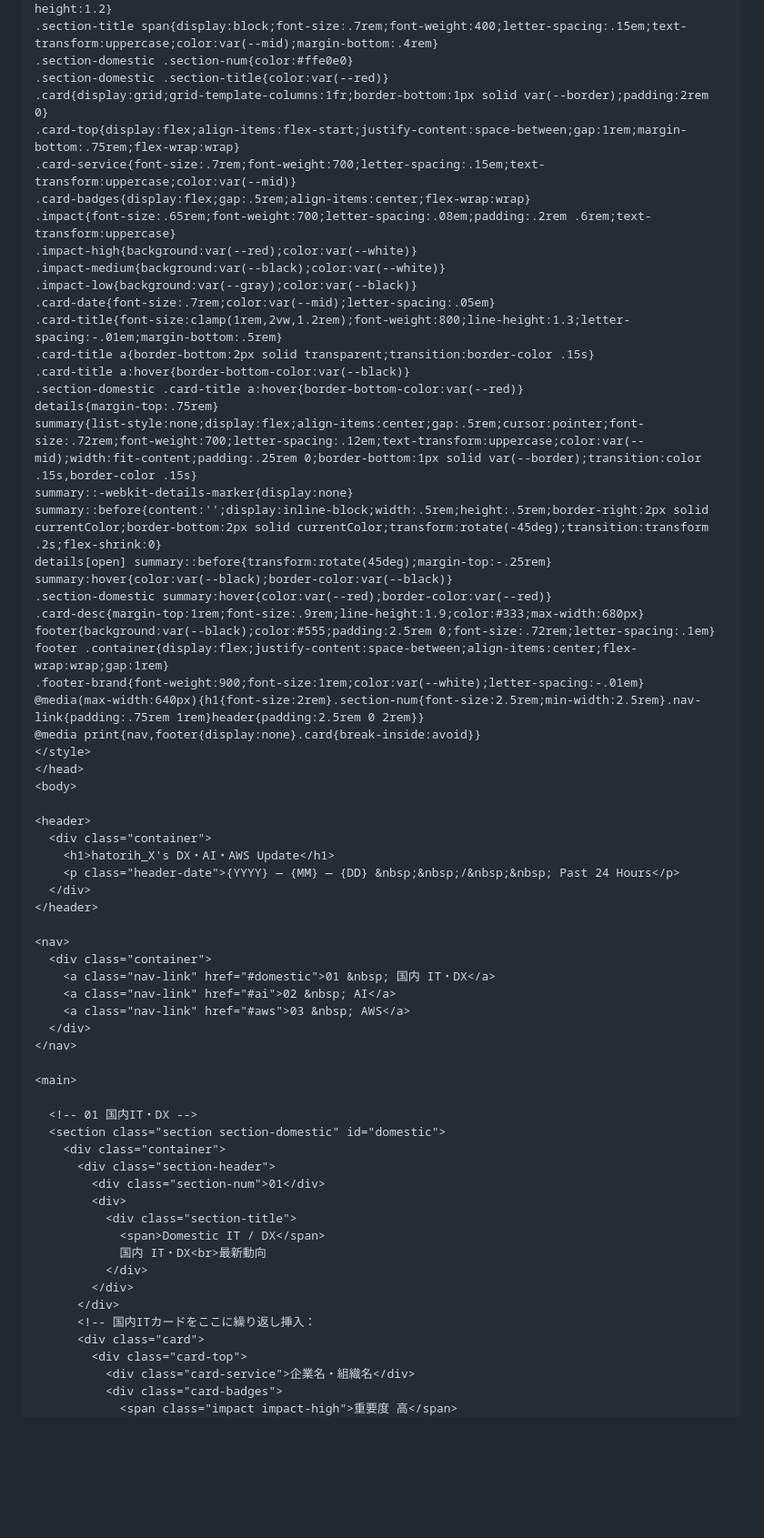
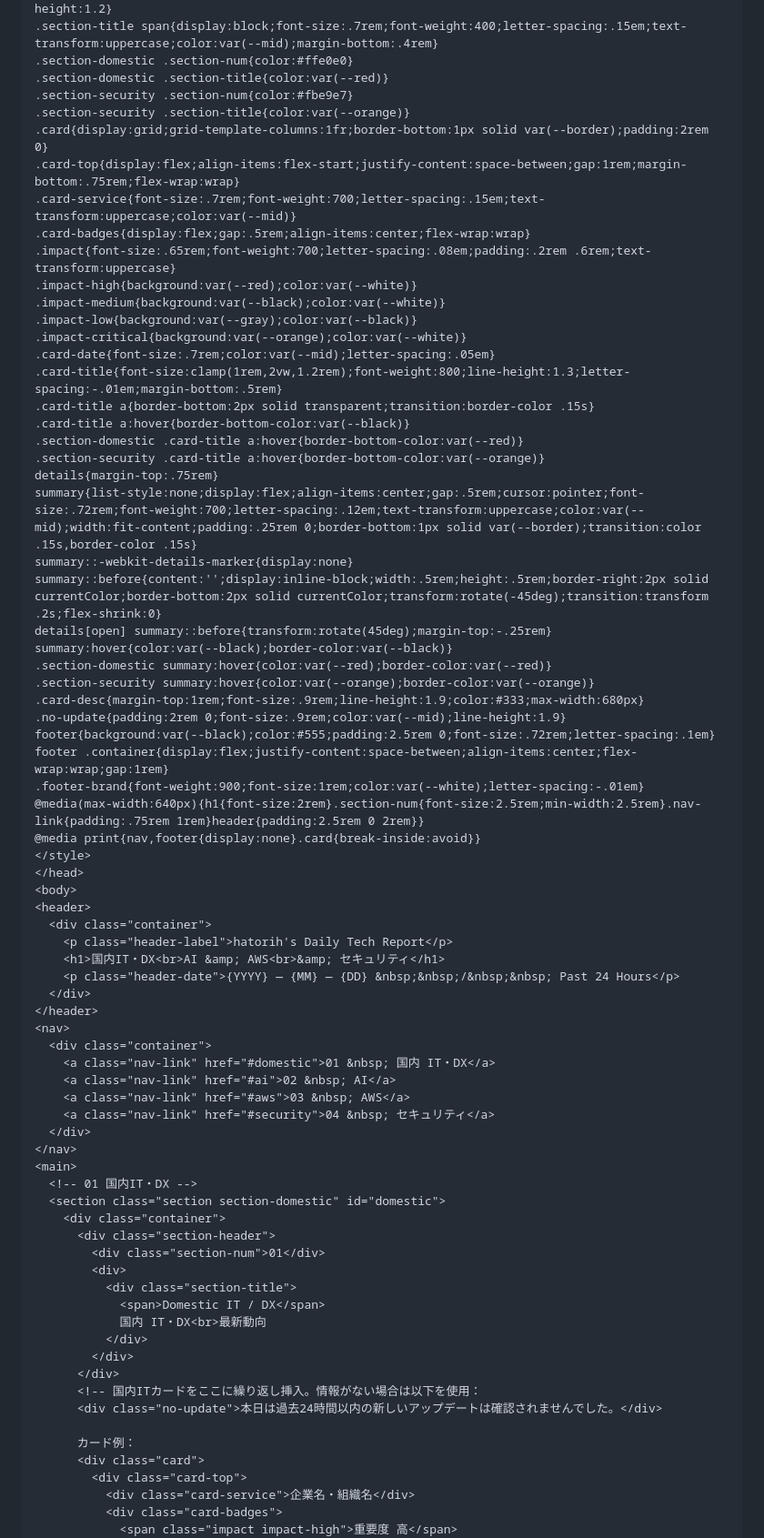
Before and after one commit to hatorihb/Daily-News, a Markdown page: prompt/routine-prompt.md, the part around one of its changes. Shown at 91% size. GitHub-like rendering; blank space fills up the shorter version.

```diff
--- a/prompt/routine-prompt.md
+++ b/prompt/routine-prompt.md
@@ -73,6 +76,8 @@ main{padding:0}
 .section-title span{display:block;font-size:.7rem;font-weight:400;letter-spacing:.15em;text-transform:uppercase;color:var(--mid);margin-bottom:.4rem}
 .section-domestic .section-num{color:#ffe0e0}
 .section-domestic .section-title{color:var(--red)}
+.section-security .section-num{color:#fbe9e7}
+.section-security .section-title{color:var(--orange)}
 .card{display:grid;grid-template-columns:1fr;border-bottom:1px solid var(--border);padding:2rem 0}
 .card-top{display:flex;align-items:flex-start;justify-content:space-between;gap:1rem;margin-bottom:.75rem;flex-wrap:wrap}
 .card-service{font-size:.7rem;font-weight:700;letter-spacing:.15em;text-transform:uppercase;color:var(--mid)}
@@ -81,11 +86,13 @@ main{padding:0}
 .impact-high{background:var(--red);color:var(--white)}
 .impact-medium{background:var(--black);color:var(--white)}
 .impact-low{background:var(--gray);color:var(--black)}
+.impact-critical{background:var(--orange);color:var(--white)}
 .card-date{font-size:.7rem;color:var(--mid);letter-spacing:.05em}
 .card-title{font-size:clamp(1rem,2vw,1.2rem);font-weight:800;line-height:1.3;letter-spacing:-.01em;margin-bottom:.5rem}
 .card-title a{border-bottom:2px solid transparent;transition:border-color .15s}
 .card-title a:hover{border-bottom-color:var(--black)}
 .section-domestic .card-title a:hover{border-bottom-color:var(--red)}
+.section-security .card-title a:hover{border-bottom-color:var(--orange)}
 details{margin-top:.75rem}
 summary{list-style:none;display:flex;align-items:center;gap:.5rem;cursor:pointer;font-size:.72rem;font-weight:700;letter-spacing:.12em;text-transform:uppercase;color:var(--mid);width:fit-content;padding:.25rem 0;border-bottom:1px solid var(--border);transition:color .15s,border-color .15s}
 summary::-webkit-details-marker{display:none}
@@ -93,7 +100,9 @@ summary::before{content:'';display:inline-block;width:.5rem;height:.5rem;border-
 details[open] summary::before{transform:rotate(45deg);margin-top:-.25rem}
 summary:hover{color:var(--black);border-color:var(--black)}
 .section-domestic summary:hover{color:var(--red);border-color:var(--red)}
+.section-security summary:hover{color:var(--orange);border-color:var(--orange)}
 .card-desc{margin-top:1rem;font-size:.9rem;line-height:1.9;color:#333;max-width:680px}
+.no-update{padding:2rem 0;font-size:.9rem;color:var(--mid);line-height:1.9}
 footer{background:var(--black);color:#555;padding:2.5rem 0;font-size:.72rem;letter-spacing:.1em}
 footer .container{display:flex;justify-content:space-between;align-items:center;flex-wrap:wrap;gap:1rem}
 .footer-brand{font-weight:900;font-size:1rem;color:var(--white);letter-spacing:-.01em}
@@ -102,24 +111,22 @@ footer .container{display:flex;justify-content:space-between;align-items:center;
 </style>
 </head>
 <body>
-
 <header>
   <div class="container">
-    <h1>hatorih_X's DX・AI・AWS Update</h1>
+    <p class="header-label">hatorih's Daily Tech Report</p>
+    <h1>国内IT・DX<br>AI &amp; AWS<br>&amp; セキュリティ</h1>
     <p class="header-date">{YYYY} — {MM} — {DD} &nbsp;&nbsp;/&nbsp;&nbsp; Past 24 Hours</p>
   </div>
 </header>
-
 <nav>
   <div class="container">
     <a class="nav-link" href="#domestic">01 &nbsp; 国内 IT・DX</a>
     <a class="nav-link" href="#ai">02 &nbsp; AI</a>
     <a class="nav-link" href="#aws">03 &nbsp; AWS</a>
+    <a class="nav-link" href="#security">04 &nbsp; セキュリティ</a>
   </div>
 </nav>
-
 <main>
-
   <!-- 01 国内IT・DX -->
   <section class="section section-domestic" id="domestic">
     <div class="container">
@@ -132,7 +139,10 @@ footer .container{display:flex;justify-content:space-between;align-items:center;
           </div>
         </div>
       </div>
-      <!-- 国内ITカードをここに繰り返し挿入：
+      <!-- 国内ITカードをここに繰り返し挿入。情報がない場合は以下を使用：
+      <div class="no-update">本日は過去24時間以内の新しいアップデートは確認されませんでした。</div>
+
+      カード例：
       <div class="card">
         <div class="card-top">
           <div class="card-service">企業名・組織名</div>
```
Also changed, not shown: other parts of prompt/routine-prompt.md (+43 -9 lines).
